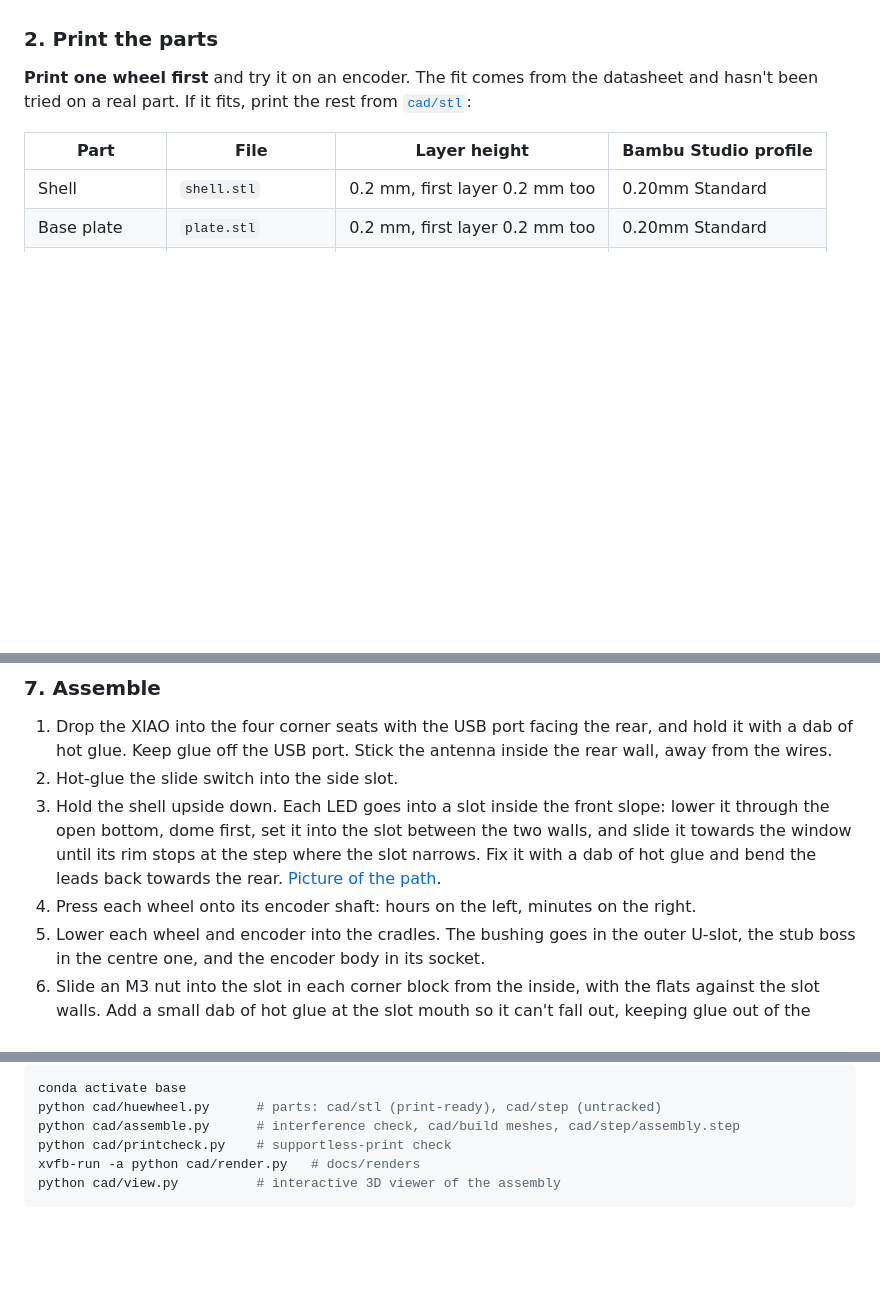
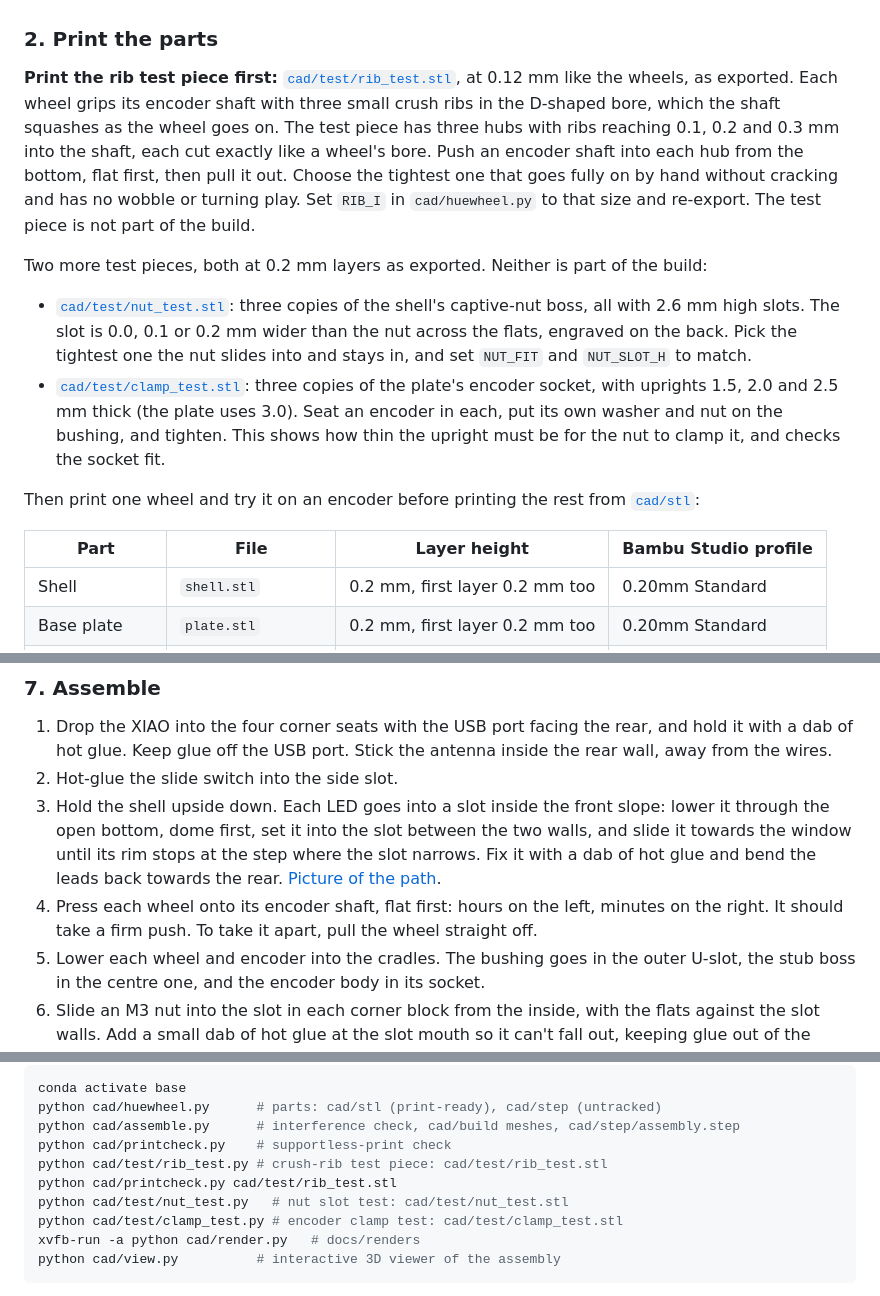
Before and after one commit to tayebzaidi/HueWheel, a Markdown page: README.md, 3 parts joined by grey strips. Drawn GitHub-style; blank space fills up the shorter version.

````diff
--- a/README.md
+++ b/README.md
@@ -67,8 +67,28 @@ you need them. These are estimates, so check them at checkout.
 
 ### 2. Print the parts
 
-**Print one wheel first** and try it on an encoder. The fit comes from the datasheet and hasn't
-been tried on a real part. If it fits, print the rest from [`cad/stl`](cad/stl):
+**Print the rib test piece first:** [`cad/test/rib_test.stl`](cad/test/rib_test.stl), at
+0.12 mm like the wheels, as exported. Each wheel grips its encoder shaft with three small crush
+ribs in the D-shaped bore, which the shaft squashes as the wheel goes on. The test piece has
+three hubs with ribs reaching 0.1, 0.2 and 0.3 mm into the shaft, each cut exactly like a
+wheel's bore. Push an encoder shaft into each hub from the bottom, flat first, then pull it out.
+Choose the tightest one that goes fully on by hand without cracking and has no wobble or
+turning play. Set `RIB_I` in `cad/huewheel.py` to that size and re-export. The test piece is not
+part of the build.
+
+Two more test pieces, both at 0.2 mm layers as exported. Neither is part of the build:
+
+- [`cad/test/nut_test.stl`](cad/test/nut_test.stl): three copies of the shell's captive-nut
+  boss, all with 2.6 mm high slots. The slot is 0.0, 0.1 or 0.2 mm wider than the nut across
+  the flats, engraved on the back. Pick the tightest one the nut slides into and stays in, and
+  set `NUT_FIT` and `NUT_SLOT_H` to match.
+- [`cad/test/clamp_test.stl`](cad/test/clamp_test.stl): three copies of the plate's encoder
+  socket, with uprights 1.5, 2.0 and 2.5 mm thick (the plate uses 3.0). Seat an encoder in
+  each, put its own washer and nut on the bushing, and tighten. This shows how thin the upright
+  must be for the nut to clamp it, and checks the socket fit.
+
+Then print one wheel and try it on an encoder before printing the rest from
+[`cad/stl`](cad/stl):
 
 | Part | File | Layer height | Bambu Studio profile |
 |---|---|---|---|
@@ -231,7 +251,8 @@ With the log still open, and everything still loose on the bench:
    it towards the window until its rim stops at the step where the slot narrows. Fix it with a
    dab of hot glue and bend the leads back towards the rear.
    [Picture of the path](docs/renders/led_insert.png).
-4. Press each wheel onto its encoder shaft: hours on the left, minutes on the right.
+4. Press each wheel onto its encoder shaft, flat first: hours on the left, minutes on the right.
+   It should take a firm push. To take it apart, pull the wheel straight off.
 5. Lower each wheel and encoder into the cradles. The bushing goes in the outer U-slot, the stub
    boss in the centre one, and the encoder body in its socket.
 6. Slide an M3 nut into the slot in each corner block from the inside, with the flats against
@@ -298,6 +319,10 @@ conda activate base
 python cad/huewheel.py      # parts: cad/stl (print-ready), cad/step (untracked)
 python cad/assemble.py      # interference check, cad/build meshes, cad/step/assembly.step
 python cad/printcheck.py    # supportless-print check
+python cad/test/rib_test.py # crush-rib test piece: cad/test/rib_test.stl
+python cad/printcheck.py cad/test/rib_test.stl
+python cad/test/nut_test.py   # nut slot test: cad/test/nut_test.stl
+python cad/test/clamp_test.py # encoder clamp test: cad/test/clamp_test.stl
 xvfb-run -a python cad/render.py   # docs/renders
 python cad/view.py          # interactive 3D viewer of the assembly
 ```
````
Also changed, not shown: docs/renders/section_led.png, docs/renders/section_switch.png, docs/renders/section_x10.png, docs/renders/section_y0.png, 10 other files.
